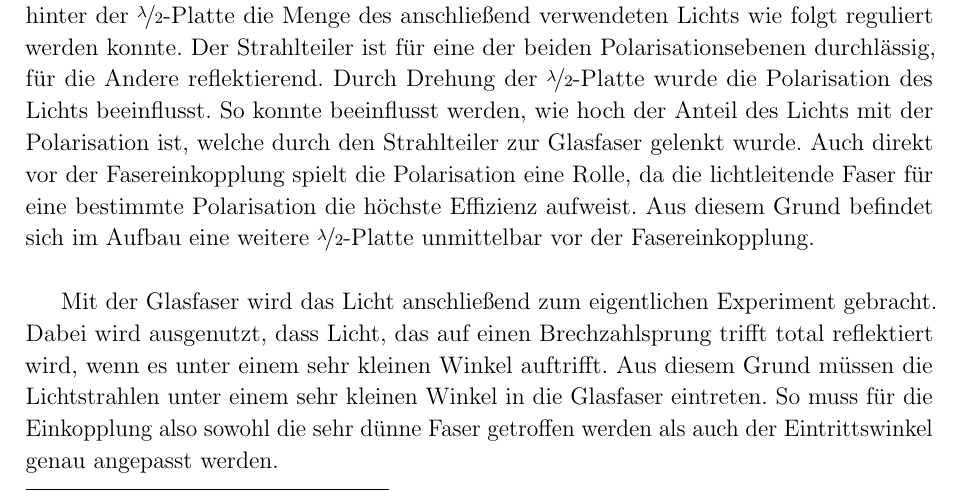
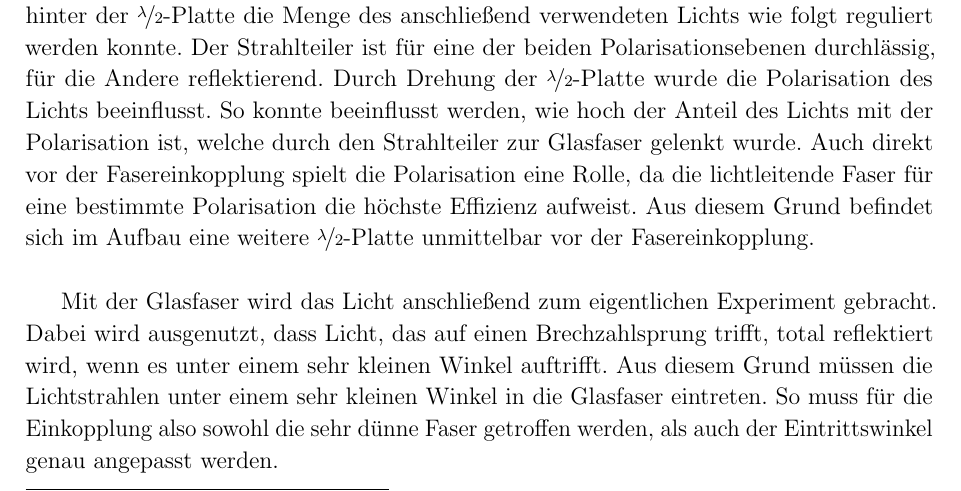
Before and after one commit to Aypac/fortgeschrittenenpraktikum2, a LaTeX document (Opt. Fouriertransformation/praktikum.tex, which reads Opt. Fouriertransformation/sections/experiment_einkopplung.tex): part of page 7 of 26, cut so that both start at the same text. Compiled offline with pdfLaTeX.

```diff
--- a/Opt. Fouriertransformation/sections/experiment_einkopplung.tex
+++ b/Opt. Fouriertransformation/sections/experiment_einkopplung.tex
@@ -16,7 +16,7 @@
 
  Zur Regulierung der Intensität wurde die Eigenschaft der Polarisation des Lichts ausgenutzt, welche anschaulich als \textit{Schwingungsebene} einer Lichtwelle beschrieben werden kann. Der Laserstrahl durchläuft eine $\nicefrac{\lambda}{2}$-Platte; dabei handelt es sich um eine doppelbrechende Platte, die den beiden entstehenden Teilwellen einen Gangunterschied erteilt, der gleich der Hälfte der Bezugswellenlänge $\lambda$ ist. In Diagonalstellung wird die Polarisation des Lichts gedreht. Letzterer Effekt wurde hier genutzt, da so in Kombination mit dem Strahlteiler hinter der $\nicefrac{\lambda}{2}$-Platte die Menge des anschließend verwendeten Lichts wie folgt reguliert werden konnte. Der Strahlteiler ist für eine der beiden Polarisationsebenen durchlässig, für die Andere reflektierend. Durch Drehung der $\nicefrac{\lambda}{2}$-Platte wurde die Polarisation des Lichts beeinflusst. So konnte beeinflusst werden, wie hoch der Anteil des Lichts mit der Polarisation ist, welche durch den Strahlteiler zur Glasfaser gelenkt wurde. Auch direkt vor der Fasereinkopplung spielt die Polarisation eine Rolle, da die lichtleitende Faser für eine bestimmte Polarisation die höchste Effizienz aufweist. Aus diesem Grund befindet sich im Aufbau eine weitere $\nicefrac{\lambda}{2}$-Platte unmittelbar vor der Fasereinkopplung.\\
 
-Mit der Glasfaser wird das Licht anschließend zum eigentlichen Experiment gebracht. Dabei wird ausgenutzt, dass Licht, das auf einen Brechzahlsprung trifft total reflektiert wird, wenn es unter einem sehr kleinen Winkel auftrifft. Aus diesem Grund müssen die Lichtstrahlen unter einem sehr kleinen Winkel in die Glasfaser eintreten. So muss für die Einkopplung also sowohl die sehr dünne Faser getroffen werden als auch der Eintrittswinkel genau angepasst werden.
+Mit der Glasfaser wird das Licht anschließend zum eigentlichen Experiment gebracht. Dabei wird ausgenutzt, dass Licht, das auf einen Brechzahlsprung trifft, total reflektiert wird, wenn es unter einem sehr kleinen Winkel auftrifft. Aus diesem Grund müssen die Lichtstrahlen unter einem sehr kleinen Winkel in die Glasfaser eintreten. So muss für die Einkopplung also sowohl die sehr dünne Faser getroffen werden, als auch der Eintrittswinkel genau angepasst werden.
 
 Für diese Einkopplung des Lichts in die Faser wurde ein Laserpointer an dem noch freien Ende der Faser angebracht und vor dem Einkoppler mit Hilfe der Spiegel eine optimale Überlagerung der beiden Signale eingestellt. So wurde das Axiom der Strahlenumkehr der geometrischen Optik genutzt, um den Laserstrahl unter dem korrekten Winkel und Ort einzukoppeln. Dies gelingt recht schnell, da jedoch sowohl die Faser als auch der Laserstrahl eine räumliche Ausdehnung haben, erhält man anfangs häufig sehr geringe Intensitäten. Deswegen wurde der Laserpointer entfernt und die Intensität auf per Auge beobachtet und verbessert. Da aufgrund der relativ hohen Lichtintensitätsdichten ist die Intensitätsschwankungen  nur schwer zu erkennen sind, wurde anschließend die Intensität des aus der Faser austretenden Lichtes mit einem Powermeter gemessen, um dessen Leistung anhand der Feinjustierung über die Spiegel weiter zu optimieren. Das Powermeter, welches an ein Oszilloskop angeschlossen wurde, konnte auch schnelle Änderungen der gemessenen Lichtleistung besser sichtbar machen.
 
```
